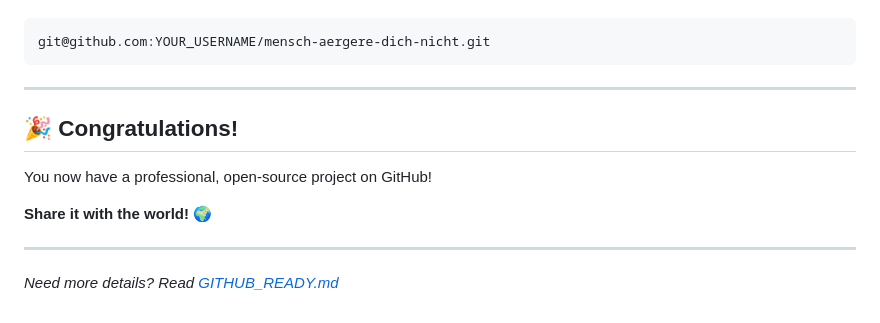
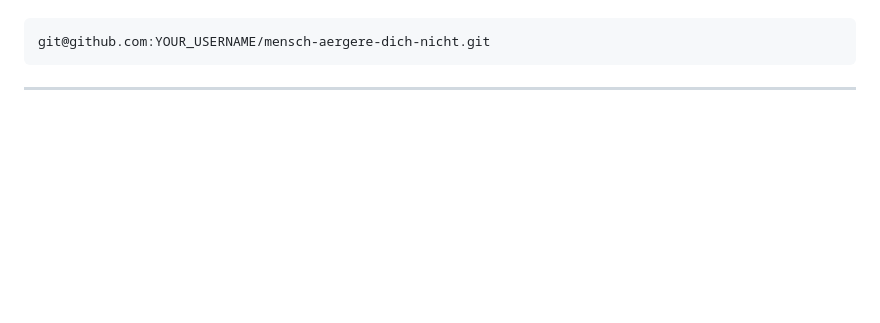
Before and after one commit to dobbygotcheva/mensch-aergere-dich-nicht, a Markdown page: PUSH_TO_GITHUB.md, the part around the change. Drawn GitHub-style; blank space fills up the shorter version.

Commit message:
Remove congratulations section from PUSH_TO_GITHUB.md
Removed congratulatory message and sharing prompt.

````diff
--- a/PUSH_TO_GITHUB.md
+++ b/PUSH_TO_GITHUB.md
@@ -308,13 +308,3 @@ git@github.com:YOUR_USERNAME/mensch-aergere-dich-nicht.git
 ```
 
 ---
-
-## 🎉 Congratulations!
-
-You now have a professional, open-source project on GitHub!
-
-**Share it with the world! 🌍**
-
----
-
-*Need more details? Read [GITHUB_READY.md](GITHUB_READY.md)*
````
